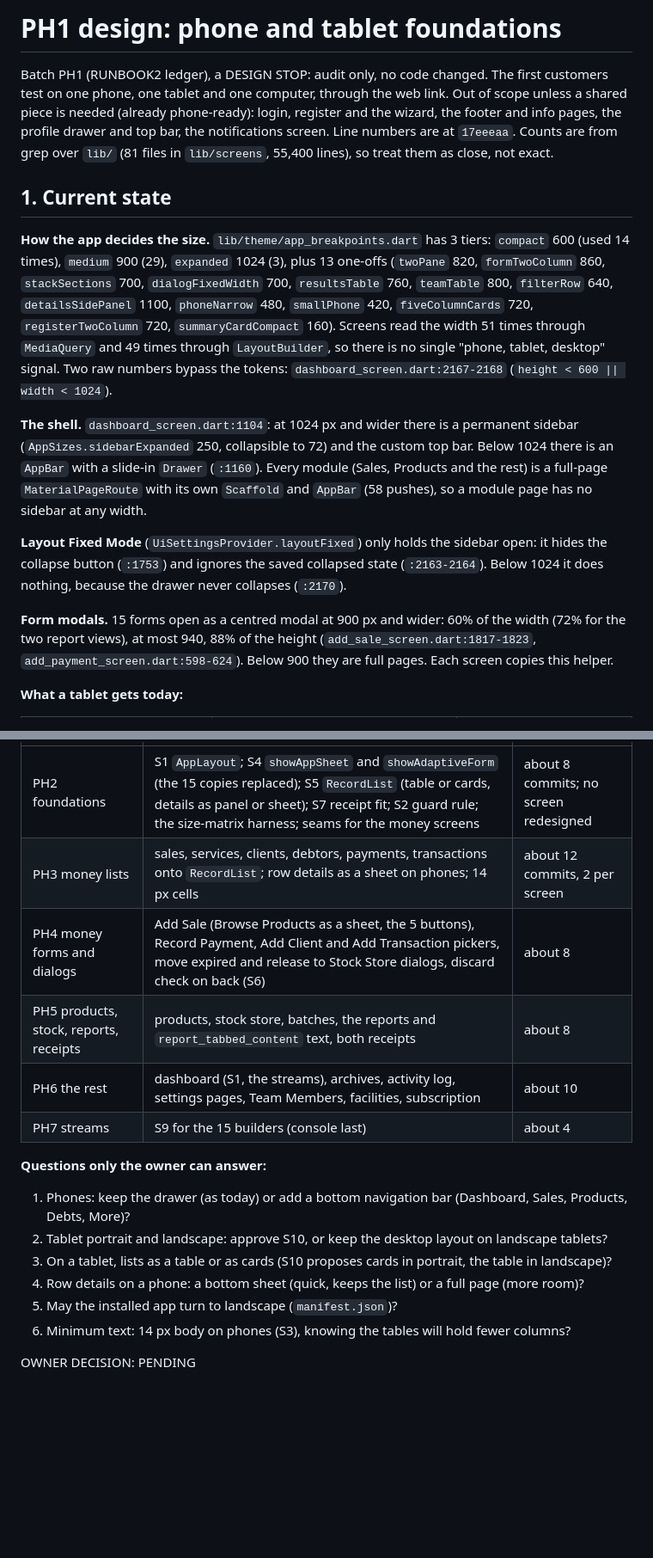
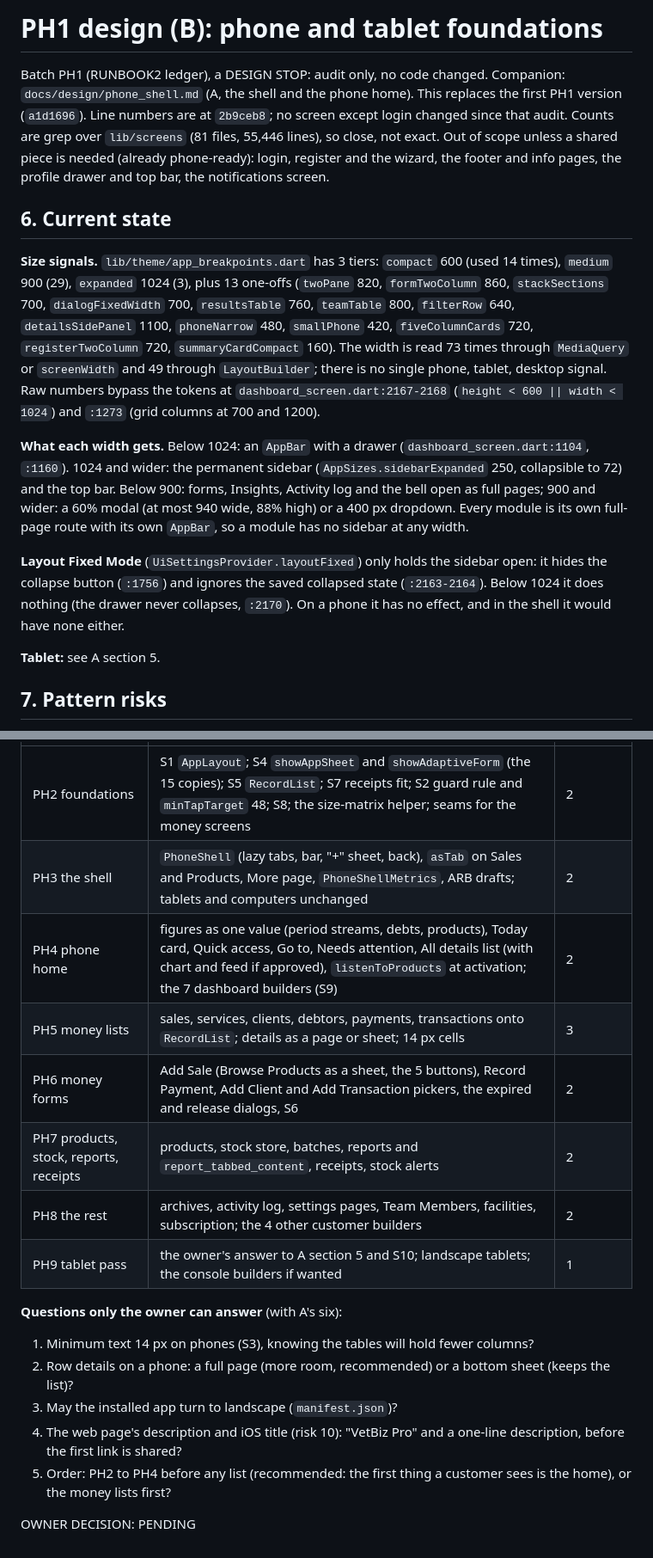
Before and after one commit to shanelvmi/VetBiz-Pro, a Markdown page: docs/design/phone_foundations.md, 2 parts joined by grey strips. Shown at 86% size. GitHub-like rendering; blank space fills up the shorter version.

```diff
--- a/docs/design/phone_foundations.md
+++ b/docs/design/phone_foundations.md
@@ -1,16 +1,16 @@
-# PH1 design: phone and tablet foundations
+# PH1 design (B): phone and tablet foundations
 
-Batch PH1 (RUNBOOK2 ledger), a DESIGN STOP: audit only, no code changed. The first customers test on one phone, one tablet and one computer, through the web link. Out of scope unless a shared piece is needed (already phone-ready): login, register and the wizard, the footer and info pages, the profile drawer and top bar, the notifications screen. Line numbers are at `17eeeaa`. Counts are from grep over `lib/` (81 files in `lib/screens`, 55,400 lines), so treat them as close, not exact.
+Batch PH1 (RUNBOOK2 ledger), a DESIGN STOP: audit only, no code changed. Companion: `docs/design/phone_shell.md` (A, the shell and the phone home). This replaces the first PH1 version (`a1d1696`). Line numbers are at `2b9ceb8`; no screen except login changed since that audit. Counts are grep over `lib/screens` (81 files, 55,446 lines), so close, not exact. Out of scope unless a shared piece is needed (already phone-ready): login, register and the wizard, the footer and info pages, the profile drawer and top bar, the notifications screen.
 
-## 1. Current state
+## 6. Current state
 
-**How the app decides the size.** `lib/theme/app_breakpoints.dart` has 3 tiers: `compact` 600 (used 14 times), `medium` 900 (29), `expanded` 1024 (3), plus 13 one-offs (`twoPane` 820, `formTwoColumn` 860, `stackSections` 700, `dialogFixedWidth` 700, `resultsTable` 760, `teamTable` 800, `filterRow` 640, `detailsSidePanel` 1100, `phoneNarrow` 480, `smallPhone` 420, `fiveColumnCards` 720, `registerTwoColumn` 720, `summaryCardCompact` 160). Screens read the width 51 times through `MediaQuery` and 49 times through `LayoutBuilder`, so there is no single "phone, tablet, desktop" signal. Two raw numbers bypass the tokens: `dashboard_screen.dart:2167-2168` (`height < 600 || width < 1024`).
+**Size signals.** `lib/theme/app_breakpoints.dart` has 3 tiers: `compact` 600 (used 14 times), `medium` 900 (29), `expanded` 1024 (3), plus 13 one-offs (`twoPane` 820, `formTwoColumn` 860, `stackSections` 700, `dialogFixedWidth` 700, `resultsTable` 760, `teamTable` 800, `filterRow` 640, `detailsSidePanel` 1100, `phoneNarrow` 480, `smallPhone` 420, `fiveColumnCards` 720, `registerTwoColumn` 720, `summaryCardCompact` 160). The width is read 73 times through `MediaQuery` or `screenWidth` and 49 through `LayoutBuilder`; there is no single phone, tablet, desktop signal. Raw numbers bypass the tokens at `dashboard_screen.dart:2167-2168` (`height < 600 || width < 1024`) and `:1273` (grid columns at 700 and 1200).
 
-**The shell.** `dashboard_screen.dart:1104`: at 1024 px and wider there is a permanent sidebar (`AppSizes.sidebarExpanded` 250, collapsible to 72) and the custom top bar. Below 1024 there is an `AppBar` with a slide-in `Drawer` (`:1160`). Every module (Sales, Products and the rest) is a full-page `MaterialPageRoute` with its own `Scaffold` and `AppBar` (58 pushes), so a module page has no sidebar at any width.
+**What each width gets.** Below 1024: an `AppBar` with a drawer (`dashboard_screen.dart:1104`, `:1160`). 1024 and wider: the permanent sidebar (`AppSizes.sidebarExpanded` 250, collapsible to 72) and the top bar. Below 900: forms, Insights, Activity log and the bell open as full pages; 900 and wider: a 60% modal (at most 940 wide, 88% high) or a 400 px dropdown. Every module is its own full-page route with its own `AppBar`, so a module has no sidebar at any width.
 
-**Layout Fixed Mode** (`UiSettingsProvider.layoutFixed`) only holds the sidebar open: it hides the collapse button (`:1753`) and ignores the saved collapsed state (`:2163-2164`). Below 1024 it does nothing, because the drawer never collapses (`:2170`).
+**Layout Fixed Mode** (`UiSettingsProvider.layoutFixed`) only holds the sidebar open: it hides the collapse button (`:1756`) and ignores the saved collapsed state (`:2163-2164`). Below 1024 it does nothing (the drawer never collapses, `:2170`). On a phone it has no effect, and in the shell it would have none either.
 
-**Form modals.** 15 forms open as a centred modal at 900 px and wider: 60% of the width (72% for the two report views), at most 940, 88% of the height (`add_sale_screen.dart:1817-1823`, `add_payment_screen.dart:598-624`). Below 900 they are full pages. Each screen copies this helper.
+**Tablet:** see A section 5.
 
-**What a tablet gets today:**
+## 7. Pattern risks
 
@@ -134,17 +140,18 @@ Save them as `D:\VetBiz-Pro-screens\phone-before\<size>\<nn>-<name>.png` (outsid
 |---|---|---|
-| PH2 foundations | S1 `AppLayout`; S4 `showAppSheet` and `showAdaptiveForm` (the 15 copies replaced); S5 `RecordList` (table or cards, details as panel or sheet); S7 receipt fit; S2 guard rule; the size-matrix harness; seams for the money screens | about 8 commits; no screen redesigned |
-| PH3 money lists | sales, services, clients, debtors, payments, transactions onto `RecordList`; row details as a sheet on phones; 14 px cells | about 12 commits, 2 per screen |
-| PH4 money forms and dialogs | Add Sale (Browse Products as a sheet, the 5 buttons), Record Payment, Add Client and Add Transaction pickers, move expired and release to Stock Store dialogs, discard check on back (S6) | about 8 |
-| PH5 products, stock, reports, receipts | products, stock store, batches, the reports and `report_tabbed_content` text, both receipts | about 8 |
-| PH6 the rest | dashboard (S1, the streams), archives, activity log, settings pages, Team Members, facilities, subscription | about 10 |
-| PH7 streams | S9 for the 15 builders (console last) | about 4 |
+| PH2 foundations | S1 `AppLayout`; S4 `showAppSheet` and `showAdaptiveForm` (the 15 copies); S5 `RecordList`; S7 receipts fit; S2 guard rule and `minTapTarget` 48; S8; the size-matrix helper; seams for the money screens | 2 |
+| PH3 the shell | `PhoneShell` (lazy tabs, bar, "+" sheet, back), `asTab` on Sales and Products, More page, `PhoneShellMetrics`, ARB drafts; tablets and computers unchanged | 2 |
+| PH4 phone home | figures as one value (period streams, debts, products), Today card, Quick access, Go to, Needs attention, All details list (with chart and feed if approved), `listenToProducts` at activation; the 7 dashboard builders (S9) | 2 |
+| PH5 money lists | sales, services, clients, debtors, payments, transactions onto `RecordList`; details as a page or sheet; 14 px cells | 3 |
+| PH6 money forms | Add Sale (Browse Products as a sheet, the 5 buttons), Record Payment, Add Client and Add Transaction pickers, the expired and release dialogs, S6 | 2 |
+| PH7 products, stock, reports, receipts | products, stock store, batches, reports and `report_tabbed_content`, receipts, stock alerts | 2 |
+| PH8 the rest | archives, activity log, settings pages, Team Members, facilities, subscription; the 4 other customer builders | 2 |
+| PH9 tablet pass | the owner's answer to A section 5 and S10; landscape tablets; the console builders if wanted | 1 |
 
-**Questions only the owner can answer:**
-1. Phones: keep the drawer (as today) or add a bottom navigation bar (Dashboard, Sales, Products, Debts, More)?
-2. Tablet portrait and landscape: approve S10, or keep the desktop layout on landscape tablets?
-3. On a tablet, lists as a table or as cards (S10 proposes cards in portrait, the table in landscape)?
-4. Row details on a phone: a bottom sheet (quick, keeps the list) or a full page (more room)?
-5. May the installed app turn to landscape (`manifest.json`)?
-6. Minimum text: 14 px body on phones (S3), knowing the tables will hold fewer columns?
+**Questions only the owner can answer** (with A's six):
+1. Minimum text 14 px on phones (S3), knowing the tables will hold fewer columns?
+2. Row details on a phone: a full page (more room, recommended) or a bottom sheet (keeps the list)?
+3. May the installed app turn to landscape (`manifest.json`)?
+4. The web page's description and iOS title (risk 10): "VetBiz Pro" and a one-line description, before the first link is shared?
+5. Order: PH2 to PH4 before any list (recommended: the first thing a customer sees is the home), or the money lists first?
 
 OWNER DECISION: PENDING
```
Also changed, not shown: other parts of docs/design/phone_foundations.md (+110 -104 lines), docs/RUNBOOK2.md (+1 -1 lines).
